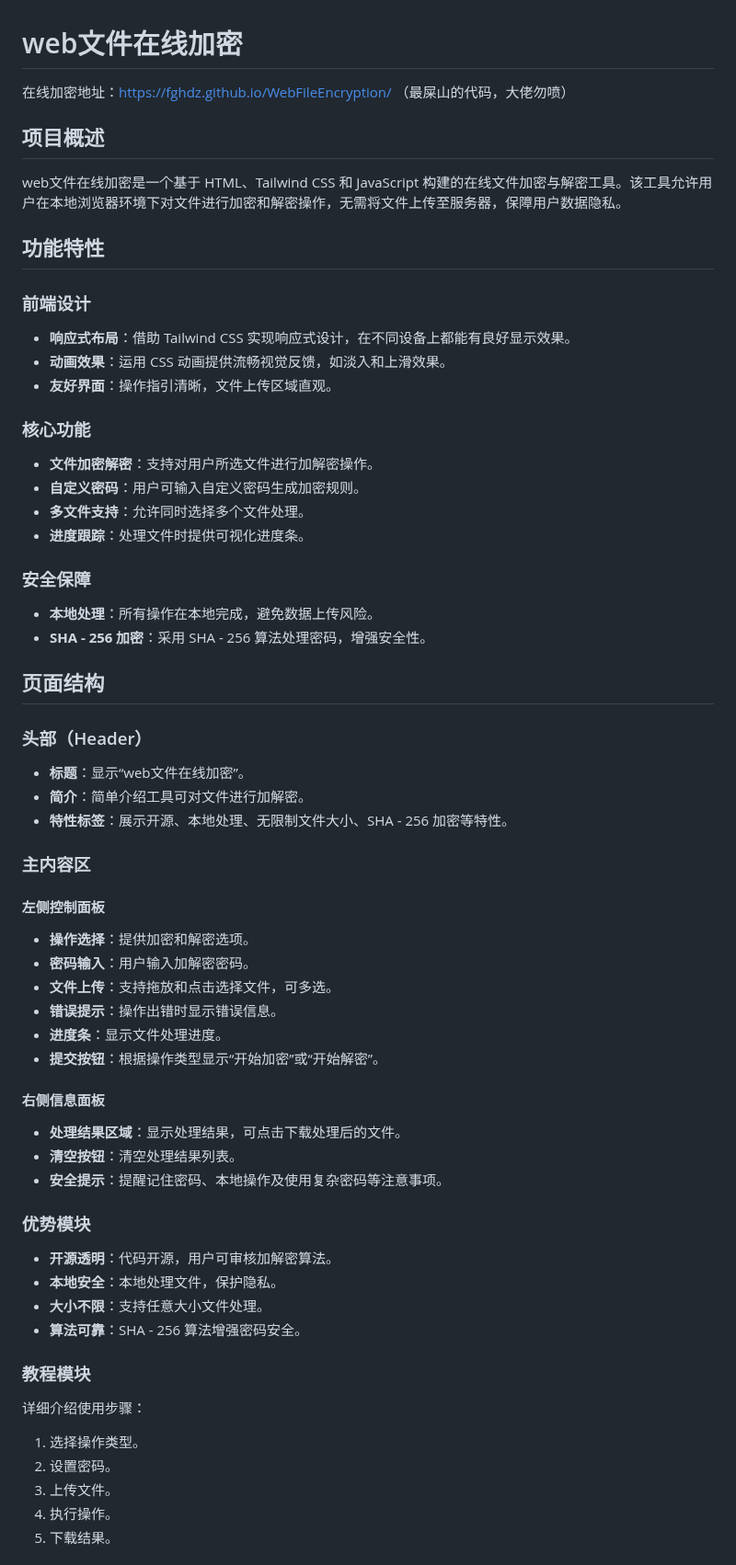
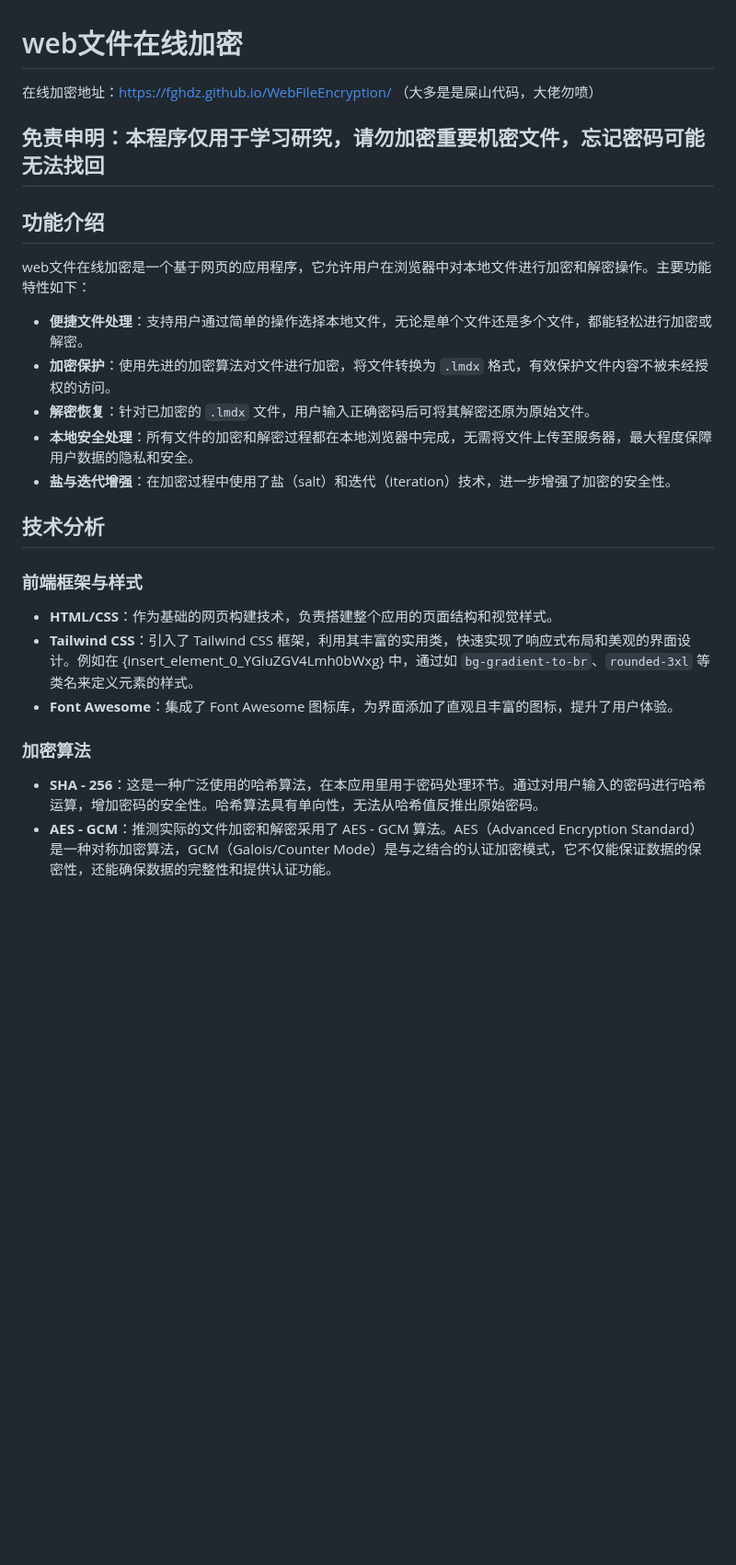
Before and after one commit to fghdz/WebFileEncryption, a Markdown page: README.md, the part around one of its changes. Shown at 92% size. Rendered like a GitHub page; blank space fills up the shorter version.

```diff
--- a/README.md
+++ b/README.md
@@ -1,56 +1,25 @@
 # web文件在线加密
 在线加密地址：https://fghdz.github.io/WebFileEncryption/
-（最屎山的代码，大佬勿喷）
-## 项目概述
-web文件在线加密是一个基于 HTML、Tailwind CSS 和 JavaScript 构建的在线文件加密与解密工具。该工具允许用户在本地浏览器环境下对文件进行加密和解密操作，无需将文件上传至服务器，保障用户数据隐私。
+（大多是是屎山代码，大佬勿喷）
 
-## 功能特性
-### 前端设计
-- **响应式布局**：借助 Tailwind CSS 实现响应式设计，在不同设备上都能有良好显示效果。
-- **动画效果**：运用 CSS 动画提供流畅视觉反馈，如淡入和上滑效果。
-- **友好界面**：操作指引清晰，文件上传区域直观。
+## 免责申明：本程序仅用于学习研究，请勿加密重要机密文件，忘记密码可能无法找回
 
-### 核心功能
-- **文件加密解密**：支持对用户所选文件进行加解密操作。
-- **自定义密码**：用户可输入自定义密码生成加密规则。
-- **多文件支持**：允许同时选择多个文件处理。
-- **进度跟踪**：处理文件时提供可视化进度条。
+## 功能介绍
+web文件在线加密是一个基于网页的应用程序，它允许用户在浏览器中对本地文件进行加密和解密操作。主要功能特性如下：
+- **便捷文件处理**：支持用户通过简单的操作选择本地文件，无论是单个文件还是多个文件，都能轻松进行加密或解密。
+- **加密保护**：使用先进的加密算法对文件进行加密，将文件转换为 `.lmdx` 格式，有效保护文件内容不被未经授权的访问。
+- **解密恢复**：针对已加密的 `.lmdx` 文件，用户输入正确密码后可将其解密还原为原始文件。
+- **本地安全处理**：所有文件的加密和解密过程都在本地浏览器中完成，无需将文件上传至服务器，最大程度保障用户数据的隐私和安全。
+- **盐与迭代增强**：在加密过程中使用了盐（salt）和迭代（iteration）技术，进一步增强了加密的安全性。
 
-### 安全保障
-- **本地处理**：所有操作在本地完成，避免数据上传风险。
-- **SHA - 256 加密**：采用 SHA - 256 算法处理密码，增强安全性。
+## 技术分析
 
-## 页面结构
-### 头部（Header）
-- **标题**：显示“web文件在线加密”。
-- **简介**：简单介绍工具可对文件进行加解密。
-- **特性标签**：展示开源、本地处理、无限制文件大小、SHA - 256 加密等特性。
+### 前端框架与样式
+- **HTML/CSS**：作为基础的网页构建技术，负责搭建整个应用的页面结构和视觉样式。
+- **Tailwind CSS**：引入了 Tailwind CSS 框架，利用其丰富的实用类，快速实现了响应式布局和美观的界面设计。例如在 {insert\_element\_0\_YGluZGV4Lmh0bWxg} 中，通过如 `bg-gradient-to-br`、`rounded-3xl` 等类名来定义元素的样式。
+- **Font Awesome**：集成了 Font Awesome 图标库，为界面添加了直观且丰富的图标，提升了用户体验。
 
-### 主内容区
-#### 左侧控制面板
-- **操作选择**：提供加密和解密选项。
-- **密码输入**：用户输入加解密密码。
-- **文件上传**：支持拖放和点击选择文件，可多选。
-- **错误提示**：操作出错时显示错误信息。
-- **进度条**：显示文件处理进度。
-- **提交按钮**：根据操作类型显示“开始加密”或“开始解密”。
+### 加密算法
+- **SHA - 256**：这是一种广泛使用的哈希算法，在本应用里用于密码处理环节。通过对用户输入的密码进行哈希运算，增加密码的安全性。哈希算法具有单向性，无法从哈希值反推出原始密码。
+- **AES - GCM**：推测实际的文件加密和解密采用了 AES - GCM 算法。AES（Advanced Encryption Standard）是一种对称加密算法，GCM（Galois/Counter Mode）是与之结合的认证加密模式，它不仅能保证数据的保密性，还能确保数据的完整性和提供认证功能。
 
-#### 右侧信息面板
-- **处理结果区域**：显示处理结果，可点击下载处理后的文件。
-- **清空按钮**：清空处理结果列表。
-- **安全提示**：提醒记住密码、本地操作及使用复杂密码等注意事项。
-
-### 优势模块
-- **开源透明**：代码开源，用户可审核加解密算法。
-- **本地安全**：本地处理文件，保护隐私。
-- **大小不限**：支持任意大小文件处理。
-- **算法可靠**：SHA - 256 算法增强密码安全。
-
-### 教程模块
-详细介绍使用步骤：
-1. 选择操作类型。
-2. 设置密码。
-3. 上传文件。
-4. 执行操作。
-5. 下载结果。
-
```
Also changed, not shown: other parts of README.md (+4 -19 lines).
